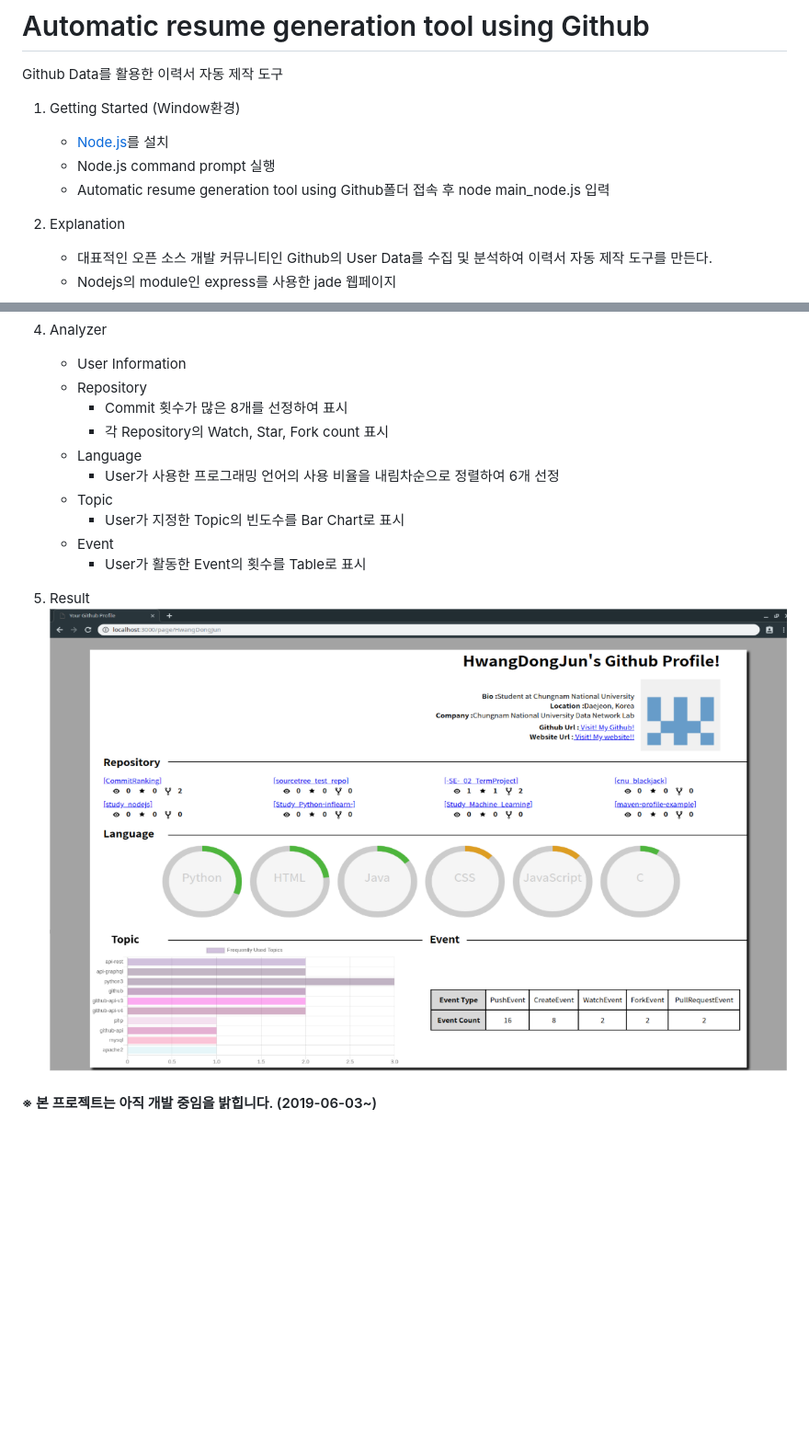
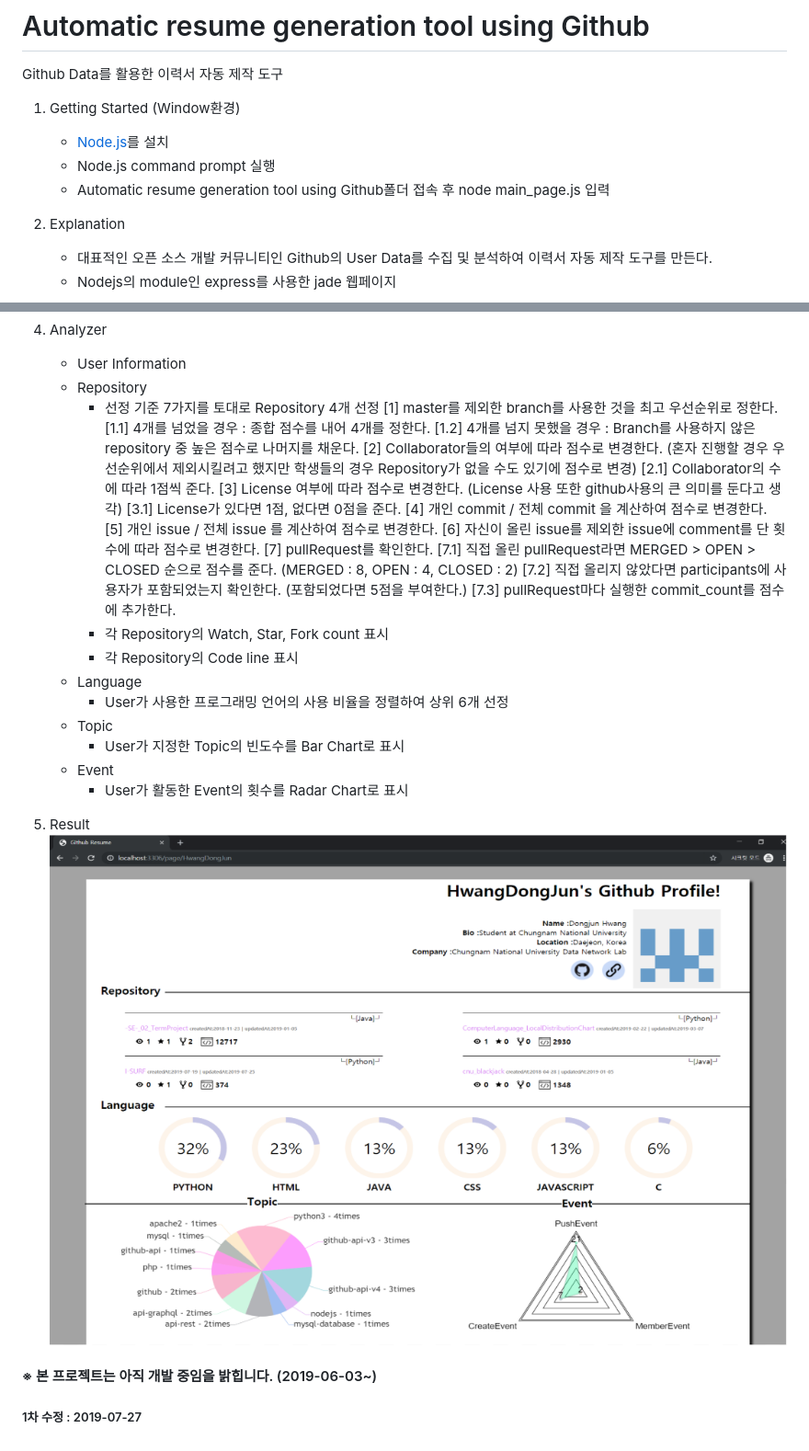
Before and after one commit to HwangDongJun/Automatic-resume-generation-tool-using-Github, a Markdown page: README.md, 2 parts joined by grey strips. Shown: that part at 92% size. Drawn GitHub-style; pictures changed too: img/user_resume.PNG (added), img/user_resume1.PNG (deleted); blank space fills up the shorter version.

Commit message:
README.md파일 추가 사항 및 이미지 수정

```diff
--- a/README.md
+++ b/README.md
@@ -4,7 +4,7 @@ Github Data를 활용한 이력서 자동 제작 도구
 1. Getting Started (Window환경)
 	- [Node.js](https://nodejs.org/ko/)를 설치
 	- Node.js command prompt 실행
-	- Automatic resume generation tool using Github폴더 접속 후 node main_node.js 입력
+	- Automatic resume generation tool using Github폴더 접속 후 node main_page.js 입력
 
 2. Explanation
 	- 대표적인 오픈 소스 개발 커뮤니티인 Github의 User Data를 수집 및 분석하여 이력서 자동 제작 도구를 만든다.
@@ -30,16 +30,32 @@ Github Data를 활용한 이력서 자동 제작 도구
 4. Analyzer
 	- User Information
 	- Repository
-		- Commit 횟수가 많은 8개를 선정하여 표시
+		- 선정 기준 7가지를 토대로 Repository 4개 선정
+			[1] master를 제외한 branch를 사용한 것을 최고 우선순위로 정한다.
+				[1.1] 4개를 넘었을 경우 : 종합 점수를 내어 4개를 정한다.
+				[1.2] 4개를 넘지 못했을 경우 : Branch를 사용하지 않은 repository 중 높은 점수로 나머지를 채운다.
+			[2] Collaborator들의 여부에 따라 점수로 변경한다. (혼자 진행할 경우 우선순위에서 제외시킬려고 했지만 학생들의 경우 Repository가 없을 수도 있기에 점수로 변경)
+				[2.1] Collaborator의 수에 따라 1점씩 준다.
+			[3] License 여부에 따라 점수로 변경한다. (License 사용 또한 github사용의 큰 의미를 둔다고 생각)
+				[3.1] License가 있다면 1점, 없다면 0점을 준다.
+			[4] 개인 commit / 전체 commit 을 계산하여 점수로 변경한다.
+			[5] 개인 issue / 전체 issue 를 계산하여 점수로 변경한다.
+			[6] 자신이 올린 issue를 제외한 issue에 comment를 단 횟수에 따라 점수로 변경한다.
+			[7] pullRequest를 확인한다.
+				[7.1] 직접 올린 pullRequest라면 MERGED > OPEN > CLOSED 순으로 점수를 준다. (MERGED : 8, OPEN : 4, CLOSED : 2)
+				[7.2] 직접 올리지 않았다면 participants에 사용자가 포함되었는지 확인한다. (포함되었다면 5점을 부여한다.)
+				[7.3] pullRequest마다 실행한 commit_count를 점수에 추가한다.
 		- 각 Repository의 Watch, Star, Fork count 표시
+		- 각 Repository의 Code line 표시
 	- Language
-		- User가 사용한 프로그래밍 언어의 사용 비율을 내림차순으로 정렬하여 6개 선정
+		- User가 사용한 프로그래밍 언어의 사용 비율을 정렬하여 상위 6개 선정
 	- Topic
 		- User가 지정한 Topic의 빈도수를 Bar Chart로 표시
 	- Event
-		- User가 활동한 Event의 횟수를 Table로 표시
+		- User가 활동한 Event의 횟수를 Radar Chart로 표시
 
 5. Result
-	![User_Resume1](./img/user_resume1.PNG)
+	![User_Resume1](./img/user_resume.PNG)
 
 #### ※ 본 프로젝트는 아직 개발 중임을 밝힙니다. (2019-06-03~)
+##### 1차 수정 : 2019-07-27
```
